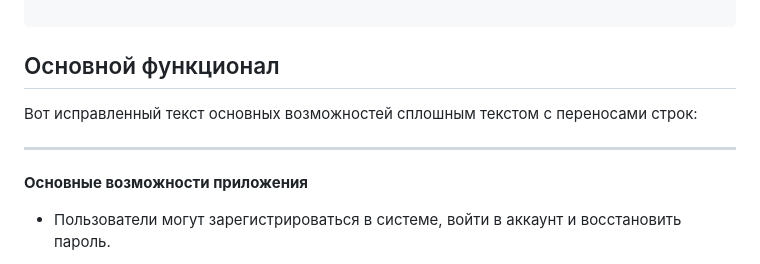
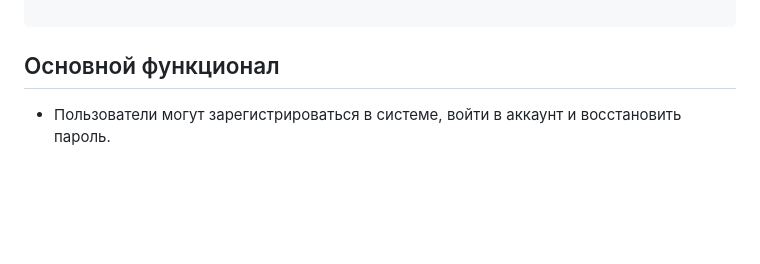
Before and after one commit to aaxelf/quiz_app, a Markdown page: README.md, the part around the change. Rendered like a GitHub page; blank space fills up the shorter version.

```diff
--- a/README.md
+++ b/README.md
@@ -66,12 +66,6 @@ quiz-app/
 
 ## Основной функционал
 
-Вот исправленный текст основных возможностей сплошным текстом с переносами строк:
-
----
-
-**Основные возможности приложения**
-
 - Пользователи могут зарегистрироваться в системе, войти в аккаунт и восстановить пароль.
 
 - Организатор может создавать новые квизы, заполняя их вопросами с вариантами ответов, загружать изображения к вопросам, а также редактировать и удалять существующие квизы. Все квизы можно экспортировать в JSON файл для бэкапа, и импортировать обратно из JSON.
```
